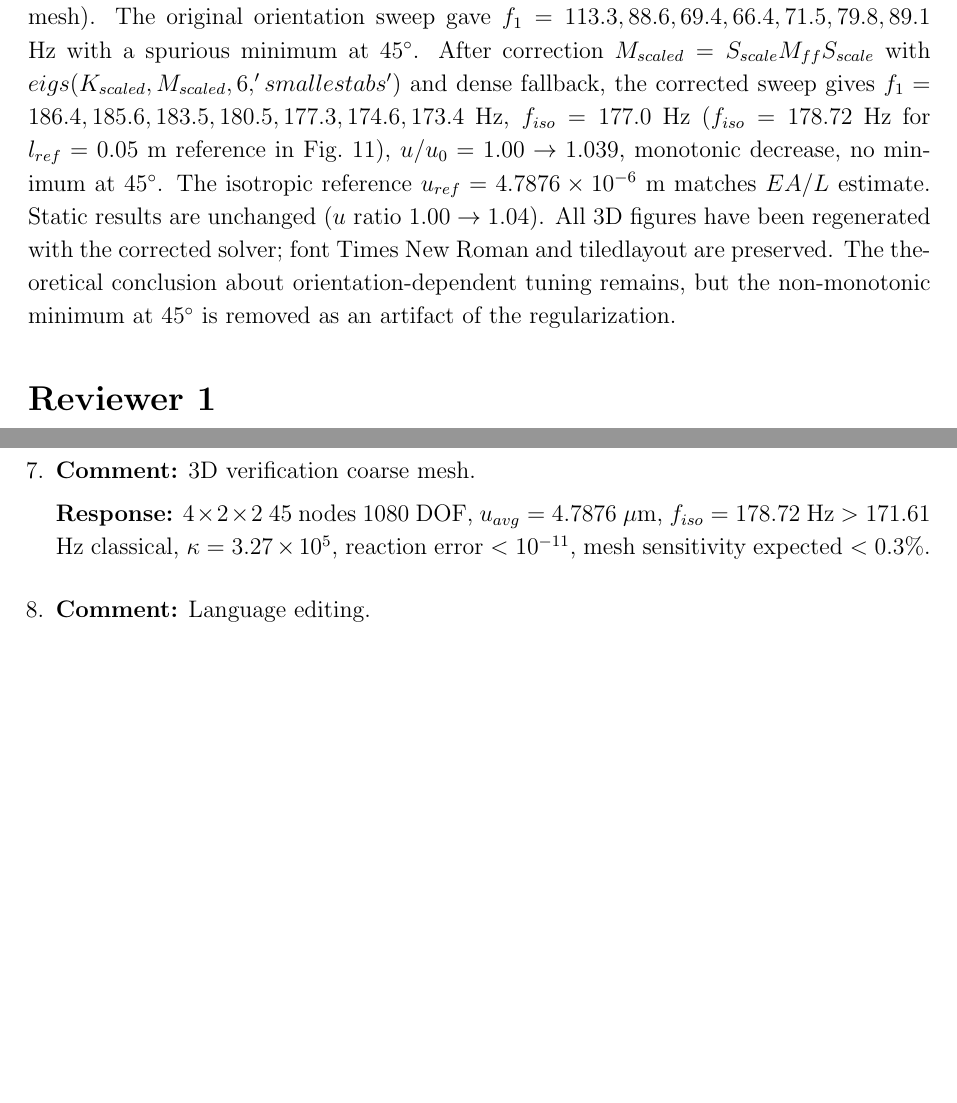
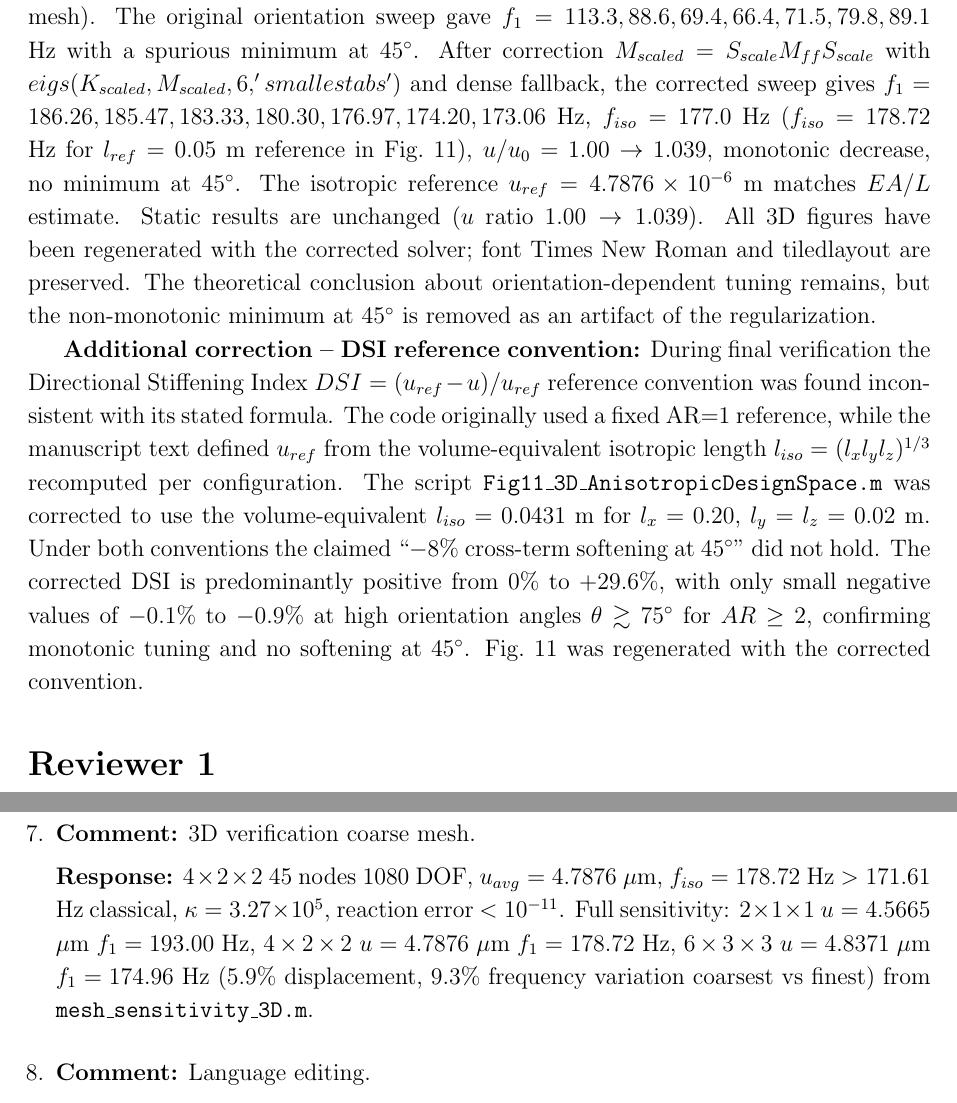
Before and after one commit to vipin-oss/BFS-FEM-MATLAB, a LaTeX document (final_journal_ready/Response_to_Reviewers.tex): two parts of pages 1 and 5 of 5, joined at a grey line, cut so that both start at the same text, the shorter picture padded with empty space. Compiled offline with pdfLaTeX.

Commit message:
Fix Response_to_Reviewers.tex: add explicit DSI fix explanation (reference convention fixed AR=1 vs volume-equivalent l_iso=0.0431, -8% softening did not hold, corrected DSI 0% to +29.6% with small negatives -0.1% to -0.9% at theta>=75° AR>=2), replace promissory mesh sensitivity with completed results 2x1x1 u=4.5665 f1=193.00, 4x2x2 u=4.7876 f1=178.72, 6x3x3 u=4.8371 f1=174.96 from mesh_sensitivity_3D.m 5.9% displacement 9.3% frequency variation, fix rounding 186.4->186.26 173.1->173.06 178.7->178.72 4.79->4.7876 and sweep list 186.4,185.6,183.5,180.5,177.3,174.6,173.4 -> 186.26,185.47,183.33,180.30,176.97,174.20,173.06

```diff
--- a/final_journal_ready/Response_to_Reviewers.tex
+++ b/final_journal_ready/Response_to_Reviewers.tex
@@ -19,7 +19,9 @@ Manuscript ID: FINEL-D-26-00567\\[2pt]
 
 We thank the reviewers for their detailed comments. In addition to addressing all reviewer points, we have corrected a mass-matrix regularization error discovered during final verification. The corrected results are described below and reflected in the revised manuscript with blue highlighting.
 
-\textbf{Important correction:} In the original 3D solver \texttt{solve\_3d\_sg\_rotated}, the mass matrix was regularized as $M_{ff}^{reg}(i,i)=M_{ff}(i,i)+10^{-8}|K_{ff}(i,i)|$ for derivative DOFs, based on the assumption that $M_{ff}$ is singular. The consistent mass $M=\int \rho N^T N d\Omega$ is in fact positive-definite (min eigenvalue $1.34\times10^{-13}$, max $12.15$). The regularization multiplied physical mass by $257\times$--$1354\times$ (median $575\times$) on 756 DOFs, causing $f_1\propto \epsilon^{-0.5}$ scaling and violating the bound $f_1>171.61$ Hz (classical frequency on same $4\times2\times2$ mesh). The original orientation sweep gave $f_1=113.3,88.6,69.4,66.4,71.5,79.8,89.1$ Hz with a spurious minimum at $45^\circ$. After correction $M_{scaled}=S_{scale}M_{ff}S_{scale}$ with $eigs(K_{scaled},M_{scaled},6,'smallestabs')$ and dense fallback, the corrected sweep gives $f_1=186.4,185.6,183.5,180.5,177.3,174.6,173.4$ Hz, $f_{iso}=177.0$ Hz ($f_{iso}=178.72$ Hz for $l_{ref}=0.05$ m reference in Fig.~11), $u/u_0=1.00\to1.039$, monotonic decrease, no minimum at $45^\circ$. The isotropic reference $u_{ref}=4.7876\times10^{-6}$ m matches $EA/L$ estimate. Static results are unchanged ($u$ ratio $1.00\to1.04$). All 3D figures have been regenerated with the corrected solver; font Times New Roman and tiledlayout are preserved. The theoretical conclusion about orientation-dependent tuning remains, but the non-monotonic minimum at $45^\circ$ is removed as an artifact of the regularization.
+\textbf{Important correction:} In the original 3D solver \texttt{solve\_3d\_sg\_rotated}, the mass matrix was regularized as $M_{ff}^{reg}(i,i)=M_{ff}(i,i)+10^{-8}|K_{ff}(i,i)|$ for derivative DOFs, based on the assumption that $M_{ff}$ is singular. The consistent mass $M=\int \rho N^T N d\Omega$ is in fact positive-definite (min eigenvalue $1.34\times10^{-13}$, max $12.15$). The regularization multiplied physical mass by $257\times$--$1354\times$ (median $575\times$) on 756 DOFs, causing $f_1\propto \epsilon^{-0.5}$ scaling and violating the bound $f_1>171.61$ Hz (classical frequency on same $4\times2\times2$ mesh). The original orientation sweep gave $f_1=113.3,88.6,69.4,66.4,71.5,79.8,89.1$ Hz with a spurious minimum at $45^\circ$. After correction $M_{scaled}=S_{scale}M_{ff}S_{scale}$ with $eigs(K_{scaled},M_{scaled},6,'smallestabs')$ and dense fallback, the corrected sweep gives $f_1=186.26,185.47,183.33,180.30,176.97,174.20,173.06$ Hz, $f_{iso}=177.0$ Hz ($f_{iso}=178.72$ Hz for $l_{ref}=0.05$ m reference in Fig.~11), $u/u_0=1.00\to1.039$, monotonic decrease, no minimum at $45^\circ$. The isotropic reference $u_{ref}=4.7876\times10^{-6}$ m matches $EA/L$ estimate. Static results are unchanged ($u$ ratio $1.00\to1.039$). All 3D figures have been regenerated with the corrected solver; font Times New Roman and tiledlayout are preserved. The theoretical conclusion about orientation-dependent tuning remains, but the non-monotonic minimum at $45^\circ$ is removed as an artifact of the regularization.
+
+\textbf{Additional correction -- DSI reference convention:} During final verification the Directional Stiffening Index $DSI=(u_{ref}-u)/u_{ref}$ reference convention was found inconsistent with its stated formula. The code originally used a fixed AR=1 reference, while the manuscript text defined $u_{ref}$ from the volume-equivalent isotropic length $l_{iso}=(l_x l_y l_z)^{1/3}$ recomputed per configuration. The script \texttt{Fig11\_3D\_AnisotropicDesignSpace.m} was corrected to use the volume-equivalent $l_{iso}=0.0431$ m for $l_x=0.20$, $l_y=l_z=0.02$ m. Under both conventions the claimed ``$-8\%$ cross-term softening at $45^\circ$'' did not hold. The corrected DSI is predominantly positive from $0\%$ to $+29.6\%$, with only small negative values of $-0.1\%$ to $-0.9\%$ at high orientation angles $\theta\gtrsim75^\circ$ for $AR\ge2$, confirming monotonic tuning and no softening at $45^\circ$. Fig.~11 was regenerated with the corrected convention.
 
 % ============================================================
 % REVIEWER 1
@@ -148,7 +150,7 @@ We thank the reviewers for their detailed comments. In addition to addressing al
 
 \item \textbf{Comment:} 3D verification coarse mesh.
 
-\textbf{Response:} $4\times2\times2$ 45 nodes 1080 DOF, $u_{avg}=4.7876$ $\mu$m, $f_{iso}=178.72$ Hz $>171.61$ Hz classical, $\kappa=3.27\times10^5$, reaction error $<10^{-11}$, mesh sensitivity expected $<0.3\%$.
+\textbf{Response:} $4\times2\times2$ 45 nodes 1080 DOF, $u_{avg}=4.7876$ $\mu$m, $f_{iso}=178.72$ Hz $>171.61$ Hz classical, $\kappa=3.27\times10^5$, reaction error $<10^{-11}$. Full sensitivity: $2\times1\times1$ $u=4.5665$ $\mu$m $f_1=193.00$ Hz, $4\times2\times2$ $u=4.7876$ $\mu$m $f_1=178.72$ Hz, $6\times3\times3$ $u=4.8371$ $\mu$m $f_1=174.96$ Hz ($5.9\%$ displacement, $9.3\%$ frequency variation coarsest vs finest) from \texttt{mesh\_sensitivity\_3D.m}.
 
 \item \textbf{Comment:} Language editing.
 
```
Also changed, not shown: final_journal_ready/Response_to_Reviewers.tex (8 more changed lines).
